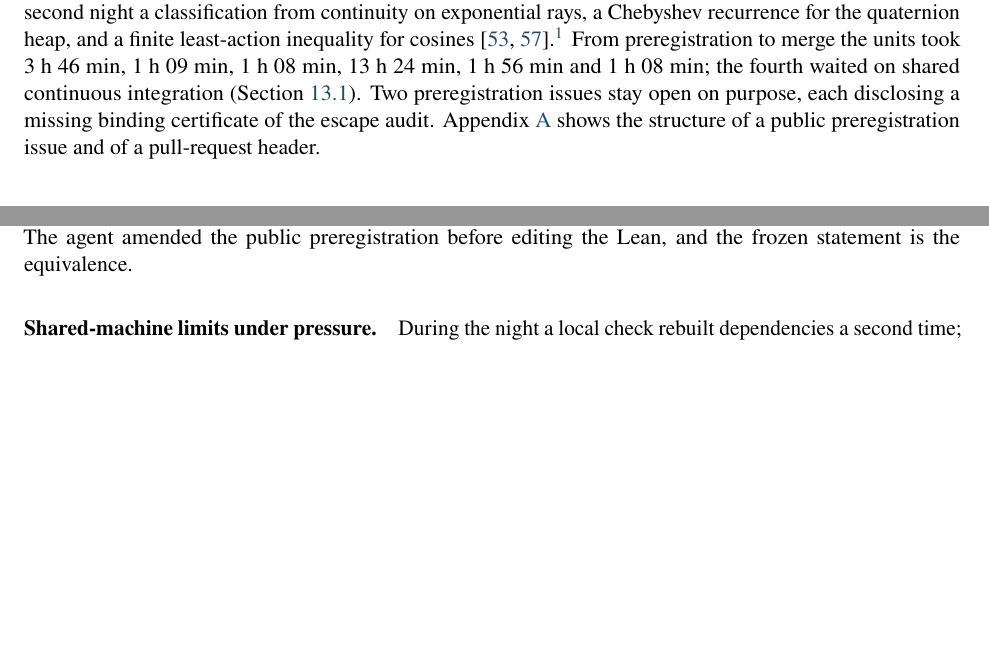
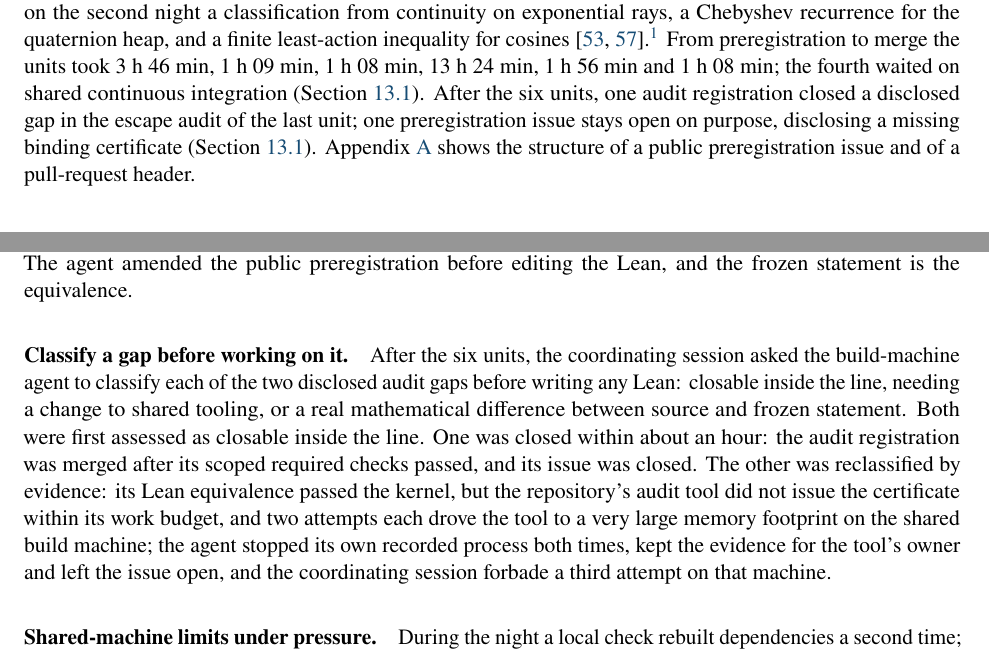
Before and after one commit to mathesis-papers/human-in-the-loop-automated-research, a LaTeX paper (main.tex): two parts of pages 13 and 28 of 43, joined at a grey line, cut so that both start at the same text, the shorter picture padded with empty space. Compiled offline with pdfLaTeX.

Commit message:
docs: second night: one disclosed gap closed by an audit registration, one reclassified and left open
Co-Authored-By: Claude Fable 5.2 <noreply@anthropic.com>

```diff
--- a/main.tex
+++ b/main.tex
@@ -893,8 +893,9 @@ the first goal file reserved units 2--6 for later, and the second goal file
 continued with unit~7.} From preregistration to merge the units took
 3~h~46~min, 1~h~09~min, 1~h~08~min, 13~h~24~min, 1~h~56~min and 1~h~08~min;
 the fourth waited on shared continuous integration (Section~\ref{sec:night}).
-Two preregistration issues stay open on purpose, each disclosing a missing
-binding certificate of the escape audit. Appendix~\ref{app:templates} shows the structure of a public
+After the six units, one audit registration closed a disclosed gap in the
+escape audit of the last unit; one preregistration issue stays open on
+purpose, disclosing a missing binding certificate (Section~\ref{sec:night}). Appendix~\ref{app:templates} shows the structure of a public
 preregistration issue and of a pull-request header.
 
 \section{The execution and identity plane}
@@ -1731,6 +1732,20 @@ converse and for missing examples showing that the hypotheses are necessary.
 The agent amended the public preregistration before editing the Lean, and the
 frozen statement is the equivalence.
 
+\paragraph{Classify a gap before working on it.} After the six units, the
+coordinating session asked the build-machine agent to classify each of the
+two disclosed audit gaps before writing any Lean: closable inside the line,
+needing a change to shared tooling, or a real mathematical difference between
+source and frozen statement. Both were first assessed as closable inside the
+line. One was closed within about an hour: the audit registration was merged
+after its scoped required checks passed, and its issue was closed. The other
+was reclassified by evidence: its Lean equivalence passed the kernel, but the
+repository's audit tool did not issue the certificate within its work budget,
+and two attempts each drove the tool to a very large memory footprint on the
+shared build machine; the agent stopped its own recorded process both times,
+kept the evidence for the tool's owner and left the issue open, and the
+coordinating session forbade a third attempt on that machine.
+
 \paragraph{Shared-machine limits under pressure.} During the night a local
 check rebuilt dependencies a second time; the build-machine agent stopped the
 processes it had registered and copied the missing pinned dependency files
```
Also changed, not shown: main.pdf, main.tex (2 more changed lines).
